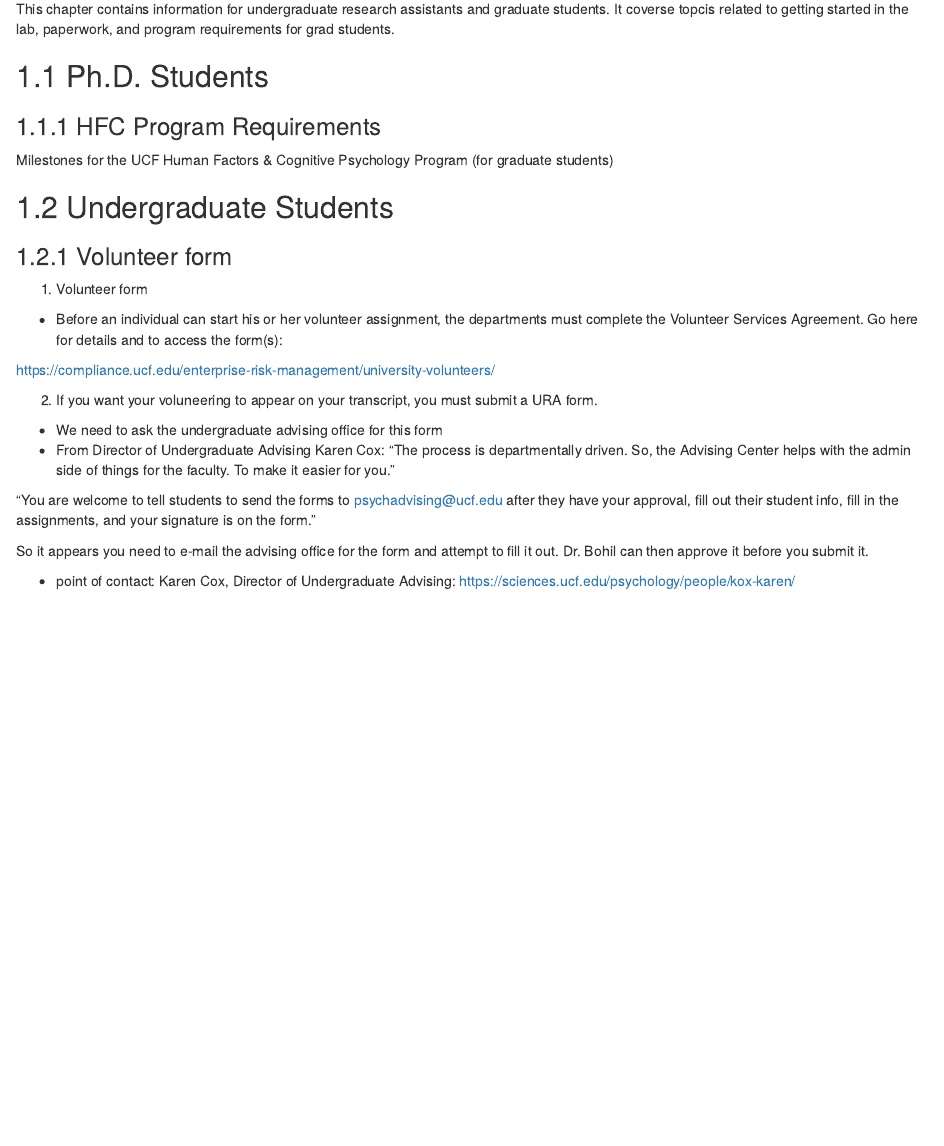
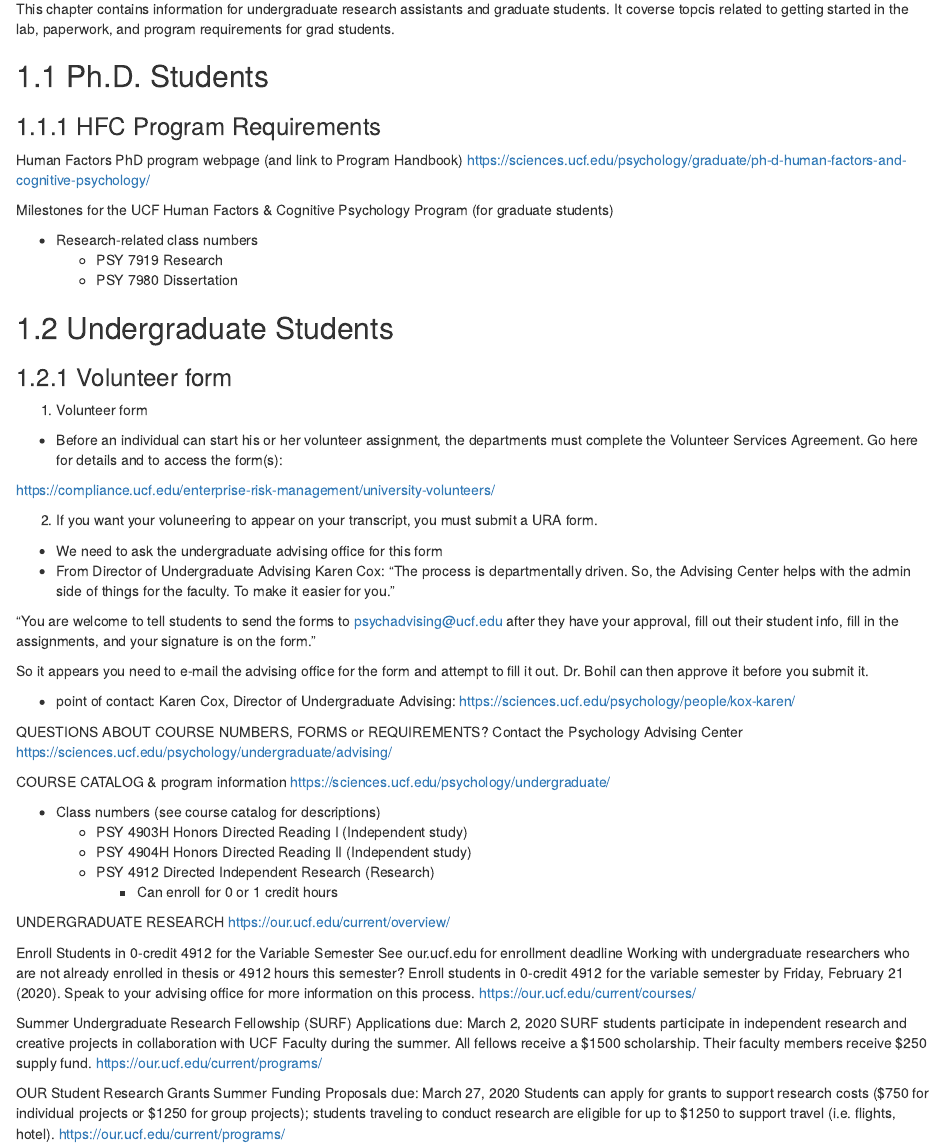
Before and after one commit to cbohil/lab_manual, an R Markdown document (07-students.Rmd): the page in a window 1100 px wide, from 70 px down. Rendered offline with R 4.5, knitr and Pandoc, with nearby package versions; drawn as R Markdown's standard HTML page in place of the format the file asks for.

Commit message:
added notes about research course numbers

```diff
--- a/07-students.Rmd
+++ b/07-students.Rmd
@@ -8,7 +8,15 @@
 
 ### HFC Program Requirements
 
+Human Factors PhD program webpage (and link to Program Handbook)
+https://sciences.ucf.edu/psychology/graduate/ph-d-human-factors-and-cognitive-psychology/
+
+
 Milestones for the UCF Human Factors & Cognitive Psychology Program (for graduate students)
+
+* Research-related class numbers
+  + PSY 7919 Research
+  + PSY 7980 Dissertation
 
 
 ## Undergraduate Students
@@ -27,4 +35,43 @@
 
 So it appears you need to e-mail the advising office for the form and attempt to fill it out.  Dr. Bohil can then approve it before you submit it.
 
-- point of contact: Karen Cox, Director of Undergraduate Advising: https://sciences.ucf.edu/psychology/people/kox-karen/
+- point of contact: Karen Cox, Director of Undergraduate Advising:
+https://sciences.ucf.edu/psychology/people/kox-karen/
+
+
+QUESTIONS ABOUT COURSE NUMBERS, FORMS or REQUIREMENTS?
+Contact the Psychology Advising Center
+https://sciences.ucf.edu/psychology/undergraduate/advising/
+
+
+
+COURSE CATALOG & program information
+https://sciences.ucf.edu/psychology/undergraduate/
+
+
+* Class numbers (see course catalog for descriptions)
+  + PSY 4903H Honors Directed Reading I (Independent study)
+  + PSY 4904H Honors Directed Reading II (Independent study)
+  + PSY 4912 Directed Independent Research (Research)
+    - Can enroll for 0 or 1 credit hours
+
+
+UNDERGRADUATE RESEARCH
+https://our.ucf.edu/current/overview/
+
+
+Enroll Students in 0-credit 4912 for the Variable Semester
+See our.ucf.edu for enrollment deadline
+Working with undergraduate researchers who are not already enrolled in thesis or 4912 hours this semester? Enroll students in 0-credit 4912 for the variable semester by Friday, February 21 (2020). Speak to your advising office for more information on this process.
+https://our.ucf.edu/current/courses/
+
+Summer Undergraduate Research Fellowship (SURF)
+Applications due: March 2, 2020
+SURF students participate in independent research and creative projects in collaboration with UCF Faculty during the summer. All fellows receive a $1500 scholarship. Their faculty members receive $250 supply fund.
+https://our.ucf.edu/current/programs/
+
+
+OUR Student Research Grants Summer Funding
+Proposals due: March 27, 2020
+Students can apply for grants to support research costs ($750 for individual projects or $1250 for group projects); students traveling to conduct research are eligible for up to $1250 to support travel (i.e. flights, hotel).
+https://our.ucf.edu/current/programs/
```
Also changed, not shown: docs/bookdown-demo.tex, docs/search_index.json, 12 other files.
